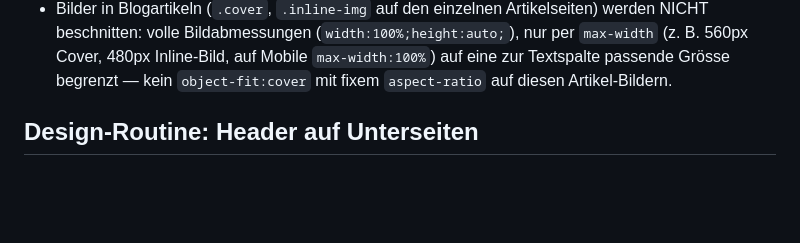
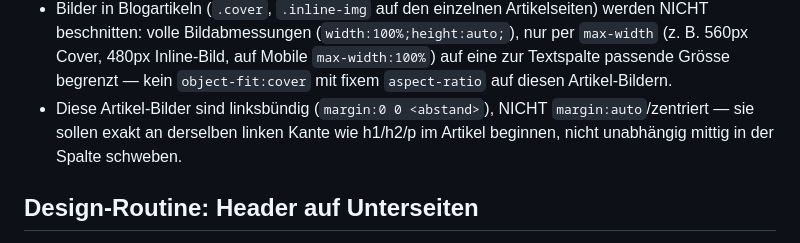
Before and after one commit to nicopeterwinterthur-create/pablo-hp, a Markdown page: CLAUDE.md, the part around the change. GitHub-like rendering; blank space fills up the shorter version.

Commit message:
CLAUDE.md: Linksbündige Artikel-Bilder als Konvention festhalten
Co-Authored-By: Claude Sonnet 5 <noreply@anthropic.com>
Claude-Session: https://claude.ai/code/session_015frbDcK6bGNJAkYPahiL34

```diff
--- a/CLAUDE.md
+++ b/CLAUDE.md
@@ -49,6 +49,10 @@ nicht dicker machen.
   480px Inline-Bild, auf Mobile `max-width:100%`) auf eine zur
   Textspalte passende Grösse begrenzt — kein `object-fit:cover` mit
   fixem `aspect-ratio` auf diesen Artikel-Bildern.
+- Diese Artikel-Bilder sind linksbündig (`margin:0 0 <abstand>`),
+  NICHT `margin:auto`/zentriert — sie sollen exakt an derselben
+  linken Kante wie h1/h2/p im Artikel beginnen, nicht unabhängig
+  mittig in der Spalte schweben.
 
 ## Design-Routine: Header auf Unterseiten
 
```
